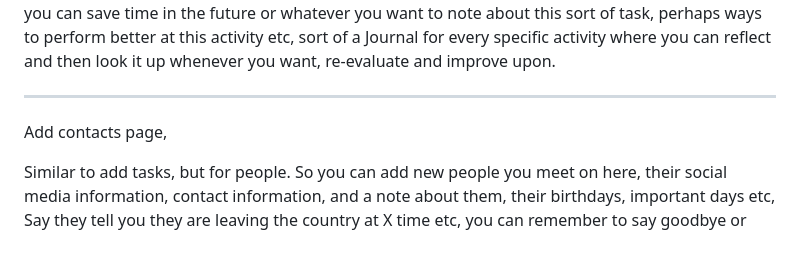
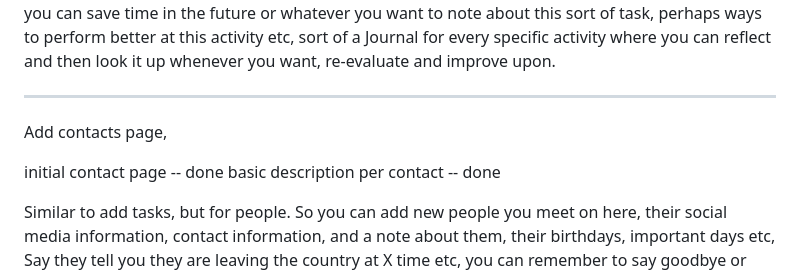
Before and after one commit to curryhowardbadnullpointergood/LifeSync, a Markdown page: README.md, the part around the change. Rendered like a GitHub page; blank space fills up the shorter version.

```diff
--- a/README.md
+++ b/README.md
@@ -54,6 +54,9 @@ Want to view completed tasks, and want to add a search engine based on the title
 -----------------
 Add contacts page,
 
+initial contact page -- done
+basic description per contact -- done
+
 Similar to add tasks, but for people. So you can add new people you meet on here, their social media information, contact information, and a note about them, their birthdays, important days etc, Say they tell you they are leaving the country at X time etc, you can remember to say goodbye or smth, or buy a gift etc. This is again sort of like a task, but related to people instead. There's also a note section where you can take note about what they like sort of their favourite foods/colour etc. Will make you seem socially adept lmao.
 
 
```
